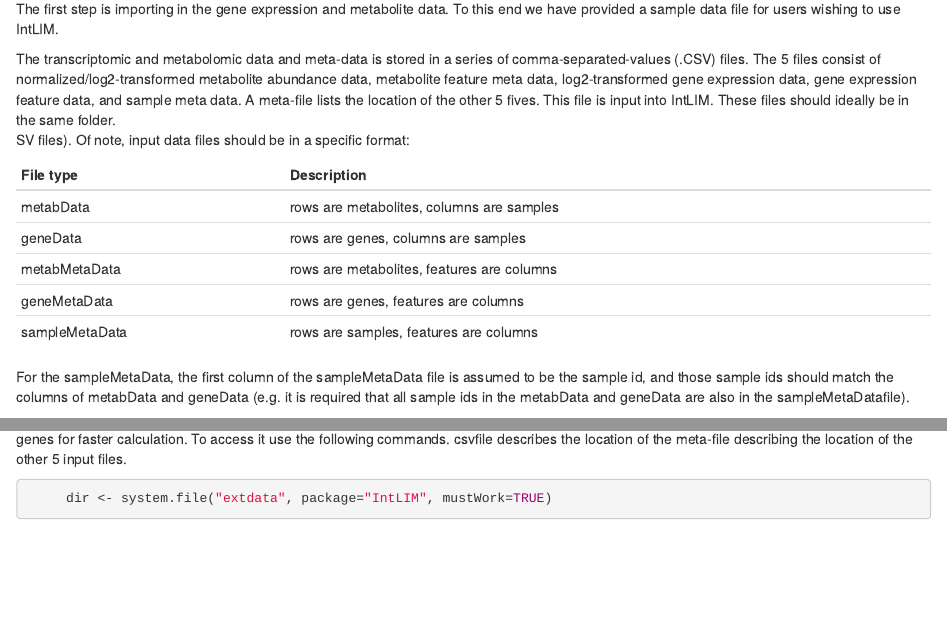
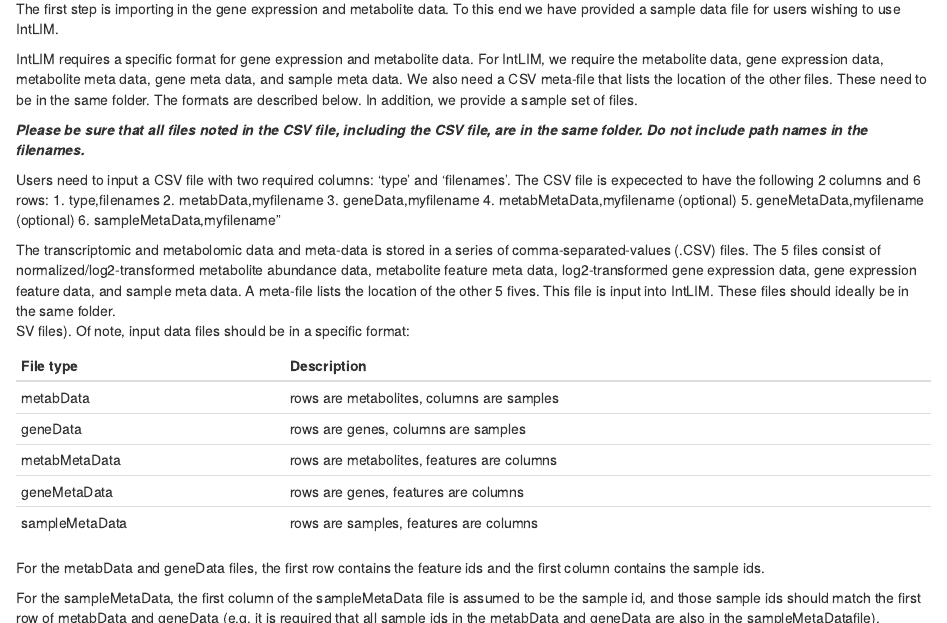
Before and after one commit to Mathelab/IntLIM, an R Markdown document (inst/doc/IntLimVignette.Rmd): the page in a window 1100 px wide, from 1710 px down, and a second part further down, joined at a grey line. Rendered offline with R 4.5, knitr and Pandoc, with nearby package versions; some code elsewhere in the file could not run offline.

Commit message:
Added more information on vignette on how to load CSV file

```diff
--- a/inst/doc/IntLimVignette.Rmd
+++ b/inst/doc/IntLimVignette.Rmd
@@ -53,6 +53,19 @@
 
 The first step is importing in the gene expression and metabolite data.  To this end we have provided a sample data file for users wishing to use IntLIM.
 
+IntLIM requires a specific format for gene expression and metabolite data.  For IntLIM, we require the metabolite data, gene expression data, metabolite meta data, gene meta data, and sample meta data.  We also need a CSV meta-file that lists the location of the other files.  These need to be in the same folder.  The formats are described below.  In addition, we provide a sample set of files.
+
+__*Please be sure that all files noted in the CSV file, including the CSV file, are in the same folder. Do not include path names in the filenames.*__
+
+Users need to input a CSV file with two required columns: 'type' and 'filenames'.
+The CSV file is expecected to have the following 2 columns and 6 rows:
+1. type,filenames
+2. metabData,myfilename
+3. geneData,myfilename
+4. metabMetaData,myfilename (optional)
+5. geneMetaData,myfilename (optional)
+6. sampleMetaData,myfilename"
+
 The transcriptomic and metabolomic data and meta-data is stored in a series of comma-separated-values (.CSV) files.  The 5 files consist of normalized/log2-transformed metabolite abundance data, metabolite feature meta data, log2-transformed gene expression data, gene expression feature data, and sample meta data.  A meta-file lists the location of the other 5 fives.  This file is input into IntLIM.  These files should ideally be in the same folder.
 SV files).  Of note, input data files should be in a specific format:
 
@@ -66,7 +79,9 @@
 sampleMetaData | rows are samples, features are columns
 
 
-For the sampleMetaData, the first column of the sampleMetaData file is assumed to be the sample id, and those sample ids should match the columns of metabData and geneData (e.g. it is required that all sample ids in the metabData and geneData are also in the sampleMetaDatafile).
+For the metabData and geneData files, the first row contains the feature ids and the first column contains the sample ids.
+
+For the sampleMetaData, the first column of the sampleMetaData file is assumed to be the sample id, and those sample ids should match the first row of metabData and geneData (e.g. it is required that all sample ids in the metabData and geneData are also in the sampleMetaDatafile).
 
 A small data set is embedded in a package.  This consists of the National Cancer Institute-60 (NCI-60) cell line data with a reduced number of genes for faster calculation.  To access it use the following commands.  csvfile describes the location of the meta-file describing the location of the other 5 input files.
 
```
Also changed, not shown: vignettes/IntLimVignette.Rmd (+16 -1 lines), inst/shinyApp/README.md.
